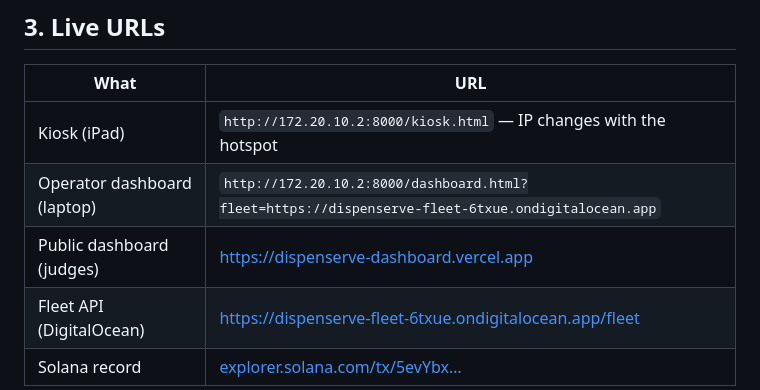
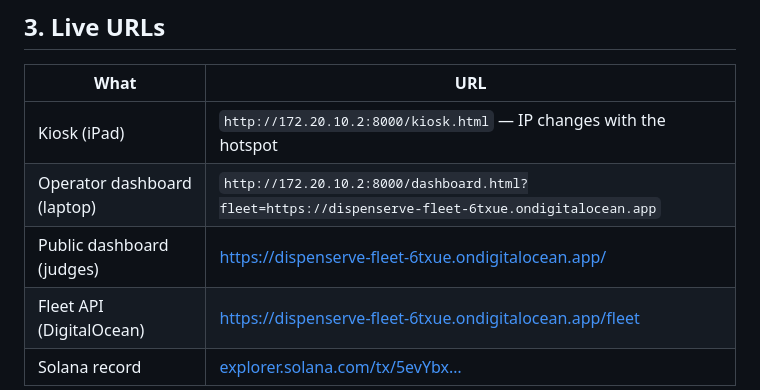
Before and after one commit to nylaimanii/dispenserve, a Markdown page: STATUS.md, the part around the change. Rendered like a GitHub page.

```diff
--- a/STATUS.md
+++ b/STATUS.md
@@ -36,7 +36,7 @@ Every row below was verified by running it on demo morning. **98 tests pass.**
 |---|---|
 | Kiosk (iPad) | `http://172.20.10.2:8000/kiosk.html` — IP changes with the hotspot |
 | Operator dashboard (laptop) | `http://172.20.10.2:8000/dashboard.html?fleet=https://dispenserve-fleet-6txue.ondigitalocean.app` |
-| Public dashboard (judges) | https://dispenserve-dashboard.vercel.app |
+| Public dashboard (judges) | https://dispenserve-fleet-6txue.ondigitalocean.app/ |
 | Fleet API (DigitalOcean) | https://dispenserve-fleet-6txue.ondigitalocean.app/fleet |
 | Solana record | [explorer.solana.com/tx/5evYbx…](https://explorer.solana.com/tx/5evYbxdsuERUZMWZpXQu8LMiYswa5yVRzHaanUW8X9k4spcPcCCHCv2B87bwb5vdhmBZ8V9wfQjk3S66gPAapLiG?cluster=devnet) |
 
```
Also changed, not shown: MORNING.md (+23 -9 lines).
